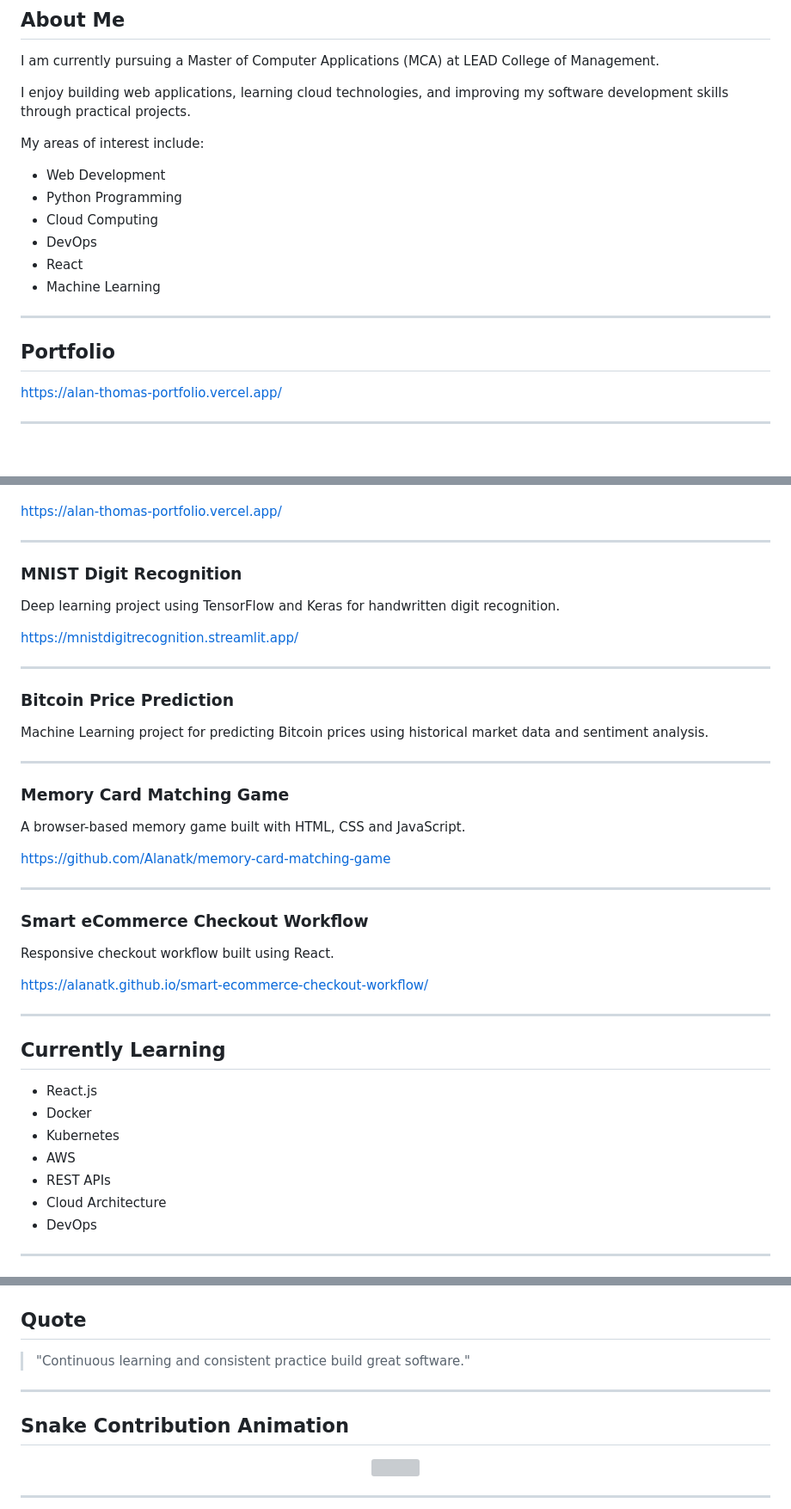
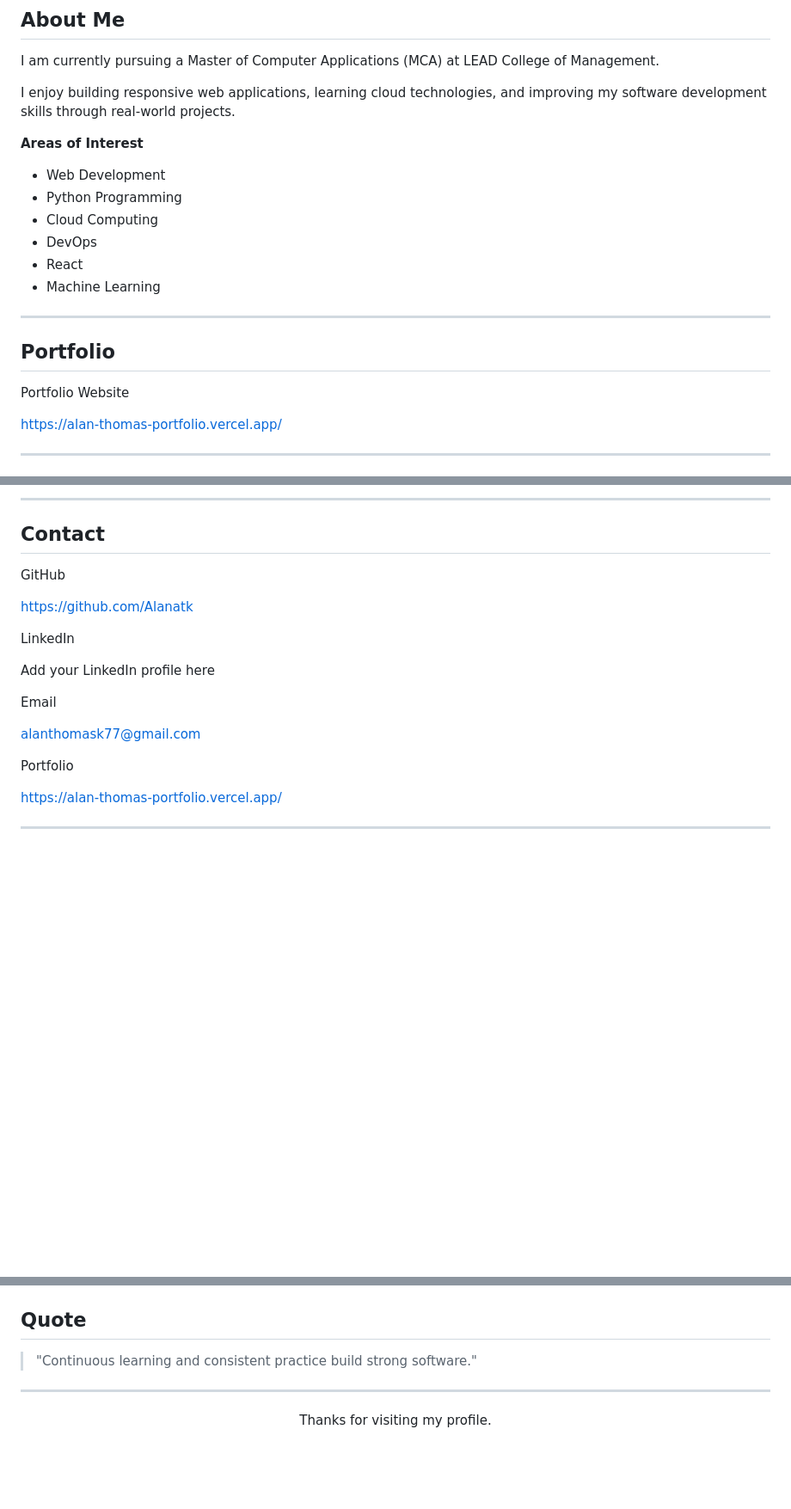
Before and after one commit to Alanatk/Alanatk, a Markdown page: README.md, 3 parts joined by grey strips. Shown at 86% size. GitHub-like rendering; blank space fills up the shorter version; grey boxes are pictures that could not be loaded.

```diff
--- a/README.md
+++ b/README.md
@@ -24,9 +16,9 @@
 
 I am currently pursuing a Master of Computer Applications (MCA) at LEAD College of Management.
 
-I enjoy building web applications, learning cloud technologies, and improving my software development skills through practical projects.
+I enjoy building responsive web applications, learning cloud technologies, and improving my software development skills through real-world projects.
 
-My areas of interest include:
+**Areas of Interest**
 
 - Web Development
 - Python Programming
@@ -39,6 +31,8 @@ My areas of interest include:
 
 ## Portfolio
 
+Portfolio Website
+
 https://alan-thomas-portfolio.vercel.app/
 
 ---
@@ -103,47 +173,22 @@ Personal portfolio showcasing projects, skills, and experience.
+---
+
+## Contact
+
+GitHub
+
+https://github.com/Alanatk
+
+LinkedIn
+
+Add your LinkedIn profile here
+
+Email
+
+alanthomask77@gmail.com
+
+Portfolio
 
 https://alan-thomas-portfolio.vercel.app/
 
 ---
 
-### MNIST Digit Recognition
-
-Deep learning project using TensorFlow and Keras for handwritten digit recognition.
-
-https://mnistdigitrecognition.streamlit.app/
-
----
-
-### Bitcoin Price Prediction
-
-Machine Learning project for predicting Bitcoin prices using historical market data and sentiment analysis.
-
----
-
-### Memory Card Matching Game
-
-A browser-based memory game built with HTML, CSS and JavaScript.
-
-https://github.com/Alanatk/memory-card-matching-game
-
----
-
-### Smart eCommerce Checkout Workflow
-
-Responsive checkout workflow built using React.
-
-https://alanatk.github.io/smart-ecommerce-checkout-workflow/
-
----
-
-## Currently Learning
-
-- React.js
-- Docker
-- Kubernetes
-- AWS
-- REST APIs
-- Cloud Architecture
-- DevOps
-
----
-
@@ -180,18 +195,10 @@ https://alanatk.github.io/smart-ecommerce-checkout-workflow/
 ## Quote
 
-> "Continuous learning and consistent practice build great software."
-
----
-
-## Snake Contribution Animation
-
-<p align="center">
-
-<img src="https://raw.githubusercontent.com/Alanatk/Alanatk/output/github-contribution-grid-snake.svg"/>
-
-</p>
+> "Continuous learning and consistent practice build strong software."
 
 ---
 
 <p align="center">
+Thanks for visiting my profile.
+</p>
 
```
Also changed, not shown: other parts of README.md (+99 -61 lines).
